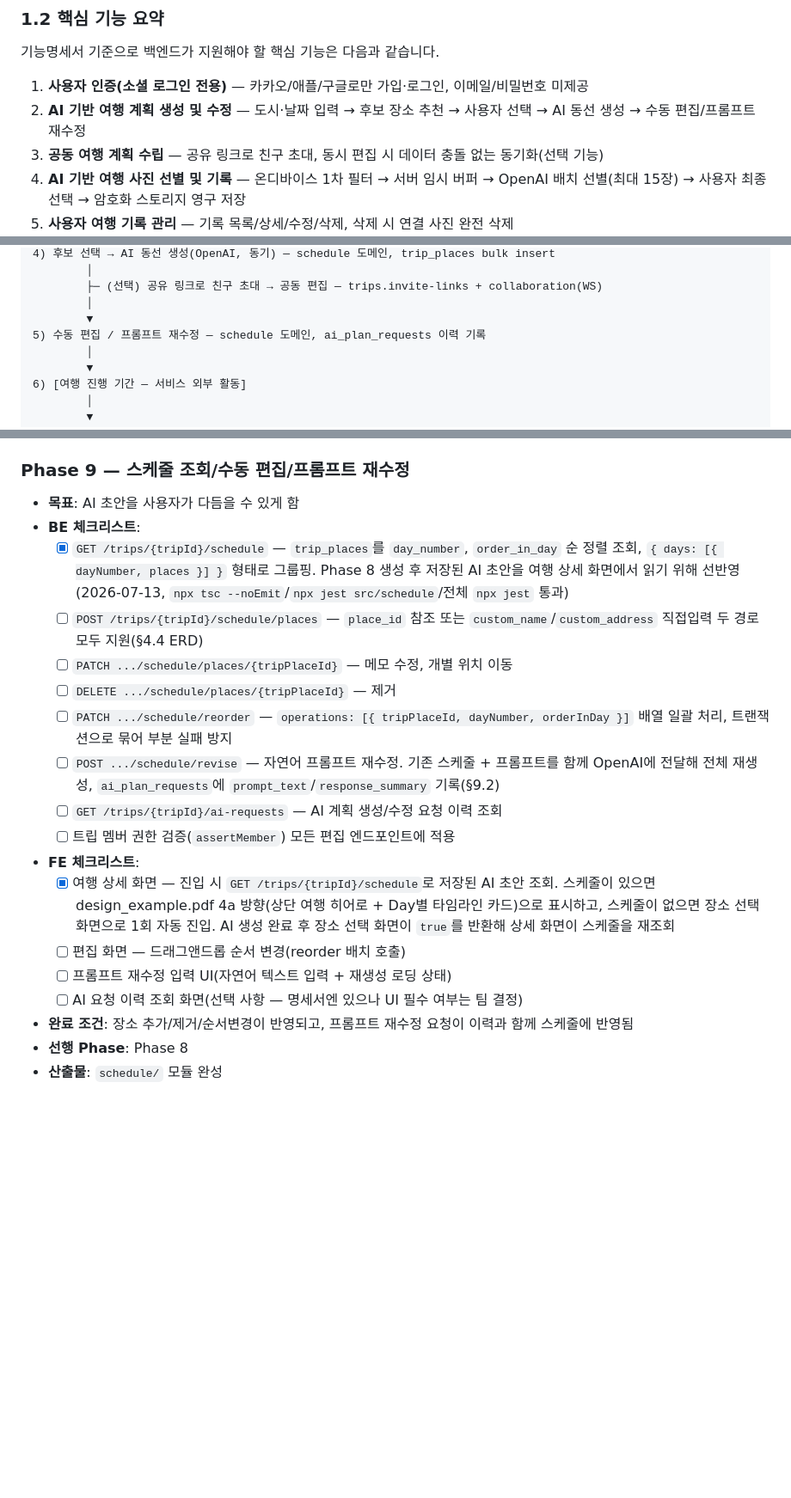
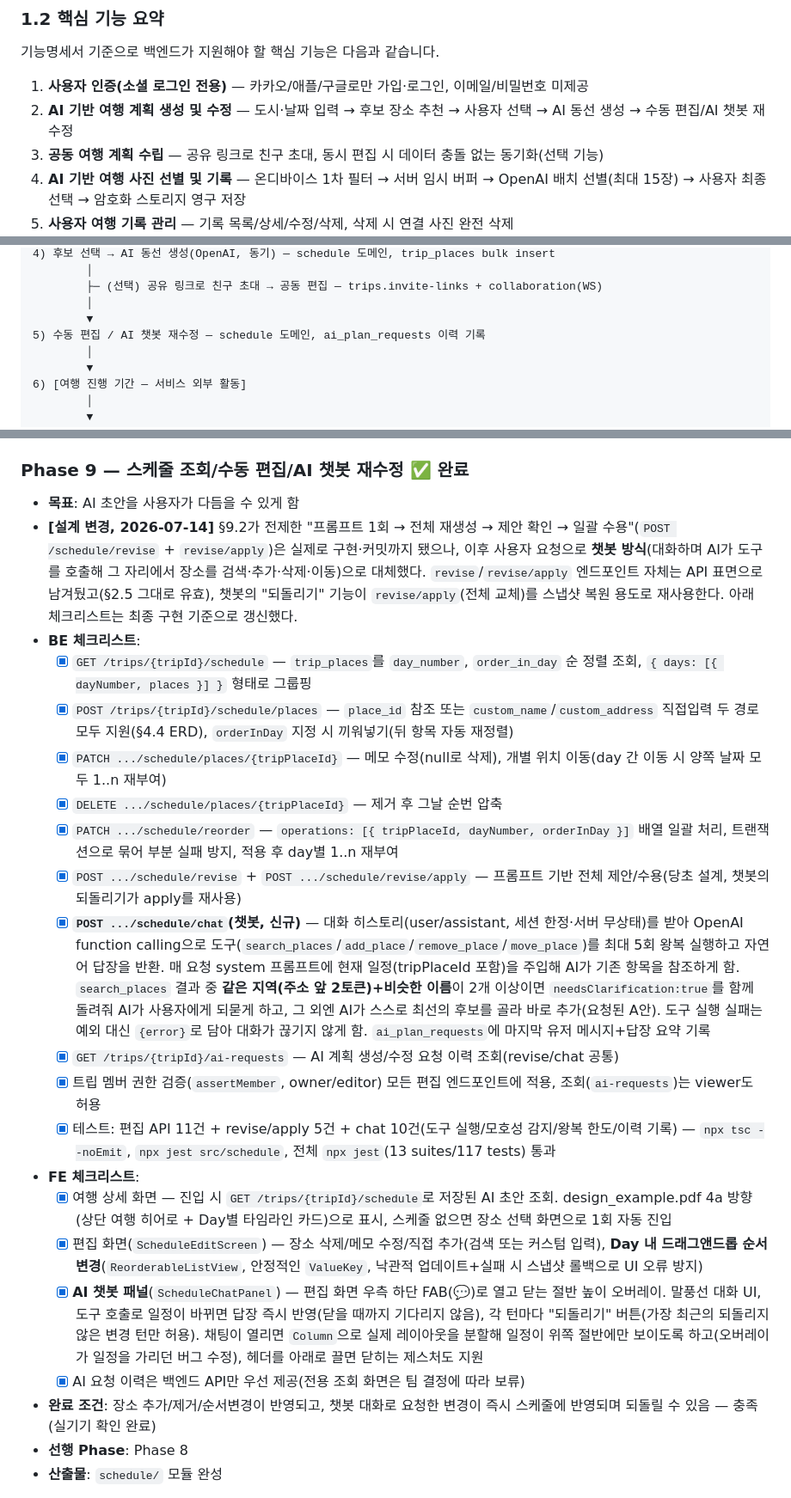
Before and after one commit to madcamp-official/26s-w2-c1-03, a Markdown page: plan.md, 3 parts joined by grey strips. Shown at 86% size. Rendered like a GitHub page; blank space fills up the shorter version.

Commit message:
docs: Phase 9 완료 반영 및 챗봇 재수정 설계 변경 문서화

```diff
--- a/plan.md
+++ b/plan.md
@@ -23,7 +23,7 @@
 기능명세서 기준으로 백엔드가 지원해야 할 핵심 기능은 다음과 같습니다.
 
 1. **사용자 인증(소셜 로그인 전용)** — 카카오/애플/구글로만 가입·로그인, 이메일/비밀번호 미제공
-2. **AI 기반 여행 계획 생성 및 수정** — 도시·날짜 입력 → 후보 장소 추천 → 사용자 선택 → AI 동선 생성 → 수동 편집/프롬프트 재수정
+2. **AI 기반 여행 계획 생성 및 수정** — 도시·날짜 입력 → 후보 장소 추천 → 사용자 선택 → AI 동선 생성 → 수동 편집/AI 챗봇 재수정
 3. **공동 여행 계획 수립** — 공유 링크로 친구 초대, 동시 편집 시 데이터 충돌 없는 동기화(선택 기능)
 4. **AI 기반 여행 사진 선별 및 기록** — 온디바이스 1차 필터 → 서버 임시 버퍼 → OpenAI 배치 선별(최대 15장) → 사용자 최종 선택 → 암호화 스토리지 영구 저장
 5. **사용자 여행 기록 관리** — 기록 목록/상세/수정/삭제, 삭제 시 연결 사진 완전 삭제
@@ -65,7 +65,7 @@ ERD(`trip_and_end_erd.dbml`)와 API 명세서를 대조한 결과, 아래 8개
         ├─ (선택) 공유 링크로 친구 초대 → 공동 편집 — trips.invite-links + collaboration(WS)
         │
         ▼
-5) 수동 편집 / 프롬프트 재수정 — schedule 도메인, ai_plan_requests 이력 기록
+5) 수동 편집 / AI 챗봇 재수정 — schedule 도메인, ai_plan_requests 이력 기록
         │
         ▼
 6) [여행 진행 기간 — 서비스 외부 활동]
@@ -433,23 +433,26 @@ erDiagram
 - **선행 Phase**: Phase 7
 - **산출물**: `schedule/` 모듈(생성 부분: `schedule.service.ts`/`schedule.controller.ts`/`client/open-ai-schedule.client.ts`/`dto`/`exceptions`), `config/openai.config.ts`, `PlacesService.resolveForSchedule`
 
-### Phase 9 — 스케줄 조회/수동 편집/프롬프트 재수정
+### Phase 9 — 스케줄 조회/수동 편집/AI 챗봇 재수정 ✅ 완료
 - **목표**: AI 초안을 사용자가 다듬을 수 있게 함
+- **[설계 변경, 2026-07-14]** §9.2가 전제한 "프롬프트 1회 → 전체 재생성 → 제안 확인 → 일괄 수용"(`POST /schedule/revise` + `revise/apply`)은 실제로 구현·커밋까지 됐으나, 이후 사용자 요청으로 **챗봇 방식**(대화하며 AI가 도구를 호출해 그 자리에서 장소를 검색·추가·삭제·이동)으로 대체했다. `revise`/`revise/apply` 엔드포인트 자체는 API 표면으로 남겨뒀고(§2.5 그대로 유효), 챗봇의 "되돌리기" 기능이 `revise/apply`(전체 교체)를 스냅샷 복원 용도로 재사용한다. 아래 체크리스트는 최종 구현 기준으로 갱신했다.
 - **BE 체크리스트**:
-  - [x] `GET /trips/{tripId}/schedule` — `trip_places`를 `day_number`, `order_in_day` 순 정렬 조회, `{ days: [{ dayNumber, places }] }` 형태로 그룹핑. Phase 8 생성 후 저장된 AI 초안을 여행 상세 화면에서 읽기 위해 선반영(2026-07-13, `npx tsc --noEmit`/`npx jest src/schedule`/전체 `npx jest` 통과)
-  - [ ] `POST /trips/{tripId}/schedule/places` — `place_id` 참조 또는 `custom_name`/`custom_address` 직접입력 두 경로 모두 지원(§4.4 ERD)
-  - [ ] `PATCH .../schedule/places/{tripPlaceId}` — 메모 수정, 개별 위치 이동
-  - [ ] `DELETE .../schedule/places/{tripPlaceId}` — 제거
-  - [ ] `PATCH .../schedule/reorder` — `operations: [{ tripPlaceId, dayNumber, orderInDay }]` 배열 일괄 처리, 트랜잭션으로 묶어 부분 실패 방지
-  - [ ] `POST .../schedule/revise` — 자연어 프롬프트 재수정. 기존 스케줄 + 프롬프트를 함께 OpenAI에 전달해 전체 재생성, `ai_plan_requests`에 `prompt_text`/`response_summary` 기록(§9.2)
-  - [ ] `GET /trips/{tripId}/ai-requests` — AI 계획 생성/수정 요청 이력 조회
-  - [ ] 트립 멤버 권한 검증(`assertMember`) 모든 편집 엔드포인트에 적용
+  - [x] `GET /trips/{tripId}/schedule` — `trip_places`를 `day_number`, `order_in_day` 순 정렬 조회, `{ days: [{ dayNumber, places }] }` 형태로 그룹핑
+  - [x] `POST /trips/{tripId}/schedule/places` — `place_id` 참조 또는 `custom_name`/`custom_address` 직접입력 두 경로 모두 지원(§4.4 ERD), `orderInDay` 지정 시 끼워넣기(뒤 항목 자동 재정렬)
+  - [x] `PATCH .../schedule/places/{tripPlaceId}` — 메모 수정(null로 삭제), 개별 위치 이동(day 간 이동 시 양쪽 날짜 모두 1..n 재부여)
+  - [x] `DELETE .../schedule/places/{tripPlaceId}` — 제거 후 그날 순번 압축
+  - [x] `PATCH .../schedule/reorder` — `operations: [{ tripPlaceId, dayNumber, orderInDay }]` 배열 일괄 처리, 트랜잭션으로 묶어 부분 실패 방지, 적용 후 day별 1..n 재부여
+  - [x] `POST .../schedule/revise` + `POST .../schedule/revise/apply` — 프롬프트 기반 전체 제안/수용(당초 설계, 챗봇의 되돌리기가 apply를 재사용)
+  - [x] **`POST .../schedule/chat`(챗봇, 신규)** — 대화 히스토리(user/assistant, 세션 한정·서버 무상태)를 받아 OpenAI function calling으로 도구(`search_places`/`add_place`/`remove_place`/`move_place`)를 최대 5회 왕복 실행하고 자연어 답장을 반환. 매 요청 system 프롬프트에 현재 일정(tripPlaceId 포함)을 주입해 AI가 기존 항목을 참조하게 함. `search_places` 결과 중 **같은 지역(주소 앞 2토큰)+비슷한 이름**이 2개 이상이면 `needsClarification:true`를 함께 돌려줘 AI가 사용자에게 되묻게 하고, 그 외엔 AI가 스스로 최선의 후보를 골라 바로 추가(요청된 A안). 도구 실행 실패는 예외 대신 `{error}`로 담아 대화가 끊기지 않게 함. `ai_plan_requests`에 마지막 유저 메시지+답장 요약 기록
+  - [x] `GET /trips/{tripId}/ai-requests` — AI 계획 생성/수정 요청 이력 조회(revise/chat 공통)
+  - [x] 트립 멤버 권한 검증(`assertMember`, owner/editor) 모든 편집 엔드포인트에 적용, 조회(`ai-requests`)는 viewer도 허용
+  - [x] 테스트: 편집 API 11건 + revise/apply 5건 + chat 10건(도구 실행/모호성 감지/왕복 한도/이력 기록) — `npx tsc --noEmit`, `npx jest src/schedule`, 전체 `npx jest`(13 suites/117 tests) 통과
 - **FE 체크리스트**:
-  - [x] 여행 상세 화면 — 진입 시 `GET /trips/{tripId}/schedule`로 저장된 AI 초안 조회. 스케줄이 있으면 design_example.pdf 4a 방향(상단 여행 히어로 + Day별 타임라인 카드)으로 표시하고, 스케줄이 없으면 장소 선택 화면으로 1회 자동 진입. AI 생성 완료 후 장소 선택 화면이 `true`를 반환해 상세 화면이 스케줄을 재조회
-  - [ ] 편집 화면 — 드래그앤드롭 순서 변경(reorder 배치 호출)
-  - [ ] 프롬프트 재수정 입력 UI(자연어 텍스트 입력 + 재생성 로딩 상태)
-  - [ ] AI 요청 이력 조회 화면(선택 사항 — 명세서엔 있으나 UI 필수 여부는 팀 결정)
-- **완료 조건**: 장소 추가/제거/순서변경이 반영되고, 프롬프트 재수정 요청이 이력과 함께 스케줄에 반영됨
+  - [x] 여행 상세 화면 — 진입 시 `GET /trips/{tripId}/schedule`로 저장된 AI 초안 조회. design_example.pdf 4a 방향(상단 여행 히어로 + Day별 타임라인 카드)으로 표시, 스케줄 없으면 장소 선택 화면으로 1회 자동 진입
+  - [x] 편집 화면(`ScheduleEditScreen`) — 장소 삭제/메모 수정/직접 추가(검색 또는 커스텀 입력), **Day 내 드래그앤드롭 순서 변경**(`ReorderableListView`, 안정적인 `ValueKey`, 낙관적 업데이트+실패 시 스냅샷 롤백으로 UI 오류 방지)
+  - [x] **AI 챗봇 패널**(`ScheduleChatPanel`) — 편집 화면 우측 하단 FAB(💬)로 열고 닫는 절반 높이 오버레이. 말풍선 대화 UI, 도구 호출로 일정이 바뀌면 답장 즉시 반영(닫을 때까지 기다리지 않음), 각 턴마다 "되돌리기" 버튼(가장 최근의 되돌리지 않은 변경 턴만 허용). 채팅이 열리면 `Column`으로 실제 레이아웃을 분할해 일정이 위쪽 절반에만 보이도록 하고(오버레이가 일정을 가리던 버그 수정), 헤더를 아래로 끌면 닫히는 제스처도 지원
+  - [x] AI 요청 이력은 백엔드 API만 우선 제공(전용 조회 화면은 팀 결정에 따라 보류)
+- **완료 조건**: 장소 추가/제거/순서변경이 반영되고, 챗봇 대화로 요청한 변경이 즉시 스케줄에 반영되며 되돌릴 수 있음 — 충족(실기기 확인 완료)
 - **선행 Phase**: Phase 8
 - **산출물**: `schedule/` 모듈 완성
 
```
